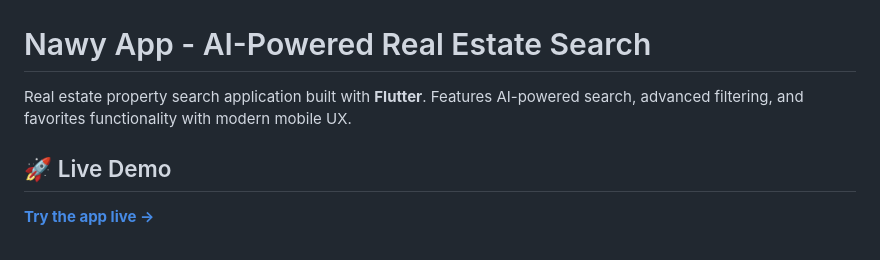
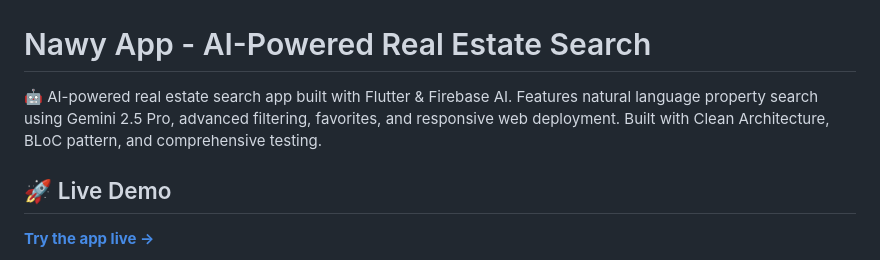
Before and after one commit to ISL270/nawy-ai-flutter-app, a Markdown page: README.md, the part around the change. Drawn GitHub-style.

Commit message:
Update README description to highlight AI capabilities and modern features

```diff
--- a/README.md
+++ b/README.md
@@ -28,7 +28,7 @@
 
 # Nawy App - AI-Powered Real Estate Search
 
-Real estate property search application built with **Flutter**. Features AI-powered search, advanced filtering, and favorites functionality with modern mobile UX.
+🤖 AI-powered real estate search app built with Flutter & Firebase AI. Features natural language property search using Gemini 2.5 Pro, advanced filtering, favorites, and responsive web deployment. Built with Clean Architecture, BLoC pattern, and comprehensive testing.
 
 ## 🚀 Live Demo
 **[Try the app live →](https://isl270.github.io/nawy-ai-flutter-app/)**
```
